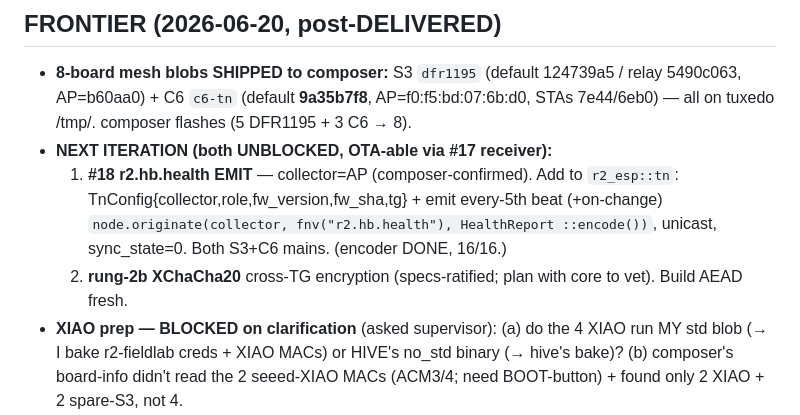
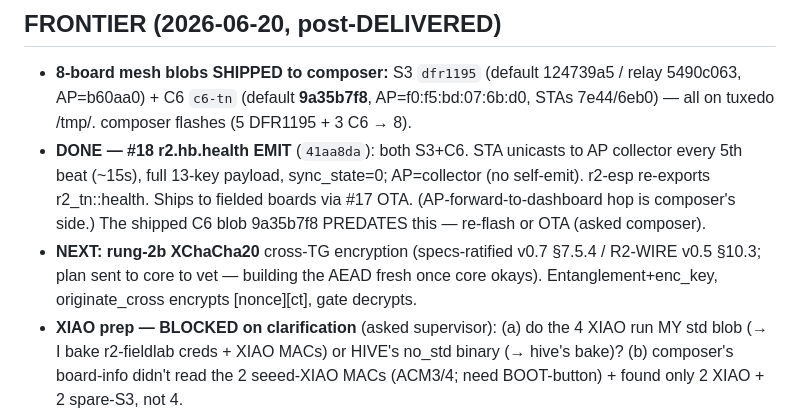
Before and after one commit to reality2-ai/r2-workshop, a Markdown page: RESUME.md, the part around the change. Drawn GitHub-style.

Commit message:
chore(fleet): RESUME — #18 health emit DONE (41aa8da, both carriers); rung-2b next (core vetting plan)
Co-Authored-By: Claude Opus 4.8 <noreply@anthropic.com>

```diff
--- a/RESUME.md
+++ b/RESUME.md
@@ -8,13 +8,14 @@ Master save (read-only): `r2-fleet/fleet-context/FLEET-CONTEXT-SAVE.md` (+ plan
 - **8-board mesh blobs SHIPPED to composer:** S3 `dfr1195` (default 124739a5 /
   relay 5490c063, AP=b60aa0) + C6 `c6-tn` (default **9a35b7f8**, AP=f0:f5:bd:07:6b:d0,
   STAs 7e44/6eb0) — all on tuxedo /tmp/. composer flashes (5 DFR1195 + 3 C6 → 8).
-- **NEXT ITERATION (both UNBLOCKED, OTA-able via #17 receiver):**
-  1. **#18 r2.hb.health EMIT** — collector=AP (composer-confirmed). Add to
-     `r2_esp::tn`: TnConfig{collector,role,fw_version,fw_sha,tg} + emit every-5th
-     beat (+on-change) `node.originate(collector, fnv("r2.hb.health"), HealthReport
-     ::encode())`, unicast, sync_state=0. Both S3+C6 mains. (encoder DONE, 16/16.)
-  2. **rung-2b XChaCha20** cross-TG encryption (specs-ratified; plan with core to
-     vet). Build AEAD fresh.
+- **DONE — #18 r2.hb.health EMIT** (`41aa8da`): both S3+C6. STA unicasts to AP
+  collector every 5th beat (~15s), full 13-key payload, sync_state=0; AP=collector
+  (no self-emit). r2-esp re-exports r2_tn::health. Ships to fielded boards via #17
+  OTA. (AP-forward-to-dashboard hop is composer's side.) The shipped C6 blob
+  9a35b7f8 PREDATES this — re-flash or OTA (asked composer).
+- **NEXT: rung-2b XChaCha20** cross-TG encryption (specs-ratified v0.7 §7.5.4 /
+  R2-WIRE v0.5 §10.3; plan sent to core to vet — building the AEAD fresh once core
+  okays). Entanglement+enc_key, originate_cross encrypts [nonce][ct], gate decrypts.
 - **XIAO prep — BLOCKED on clarification** (asked supervisor): (a) do the 4 XIAO
   run MY std blob (→ I bake r2-fieldlab creds + XIAO MACs) or HIVE's no_std binary
   (→ hive's bake)? (b) composer's board-info didn't read the 2 seeed-XIAO MACs
```
